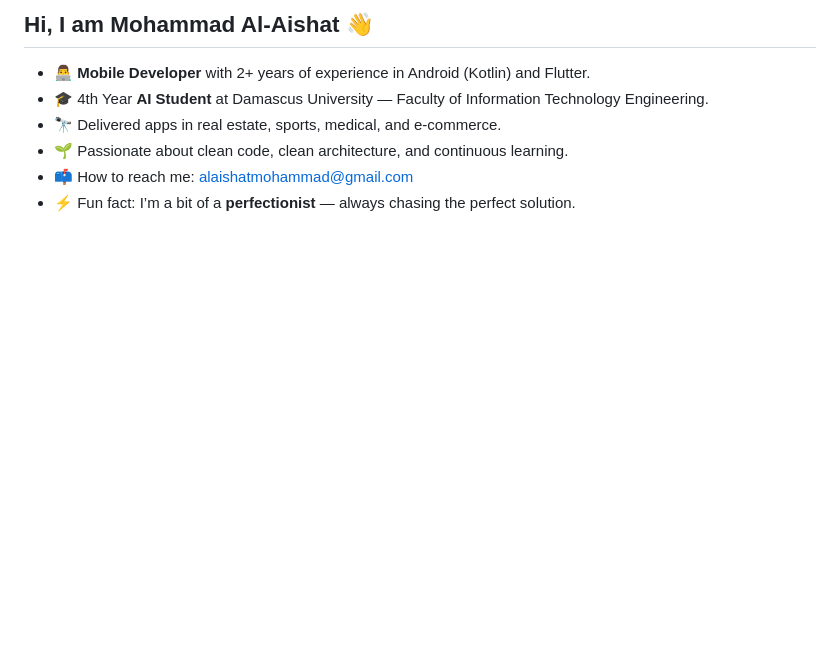
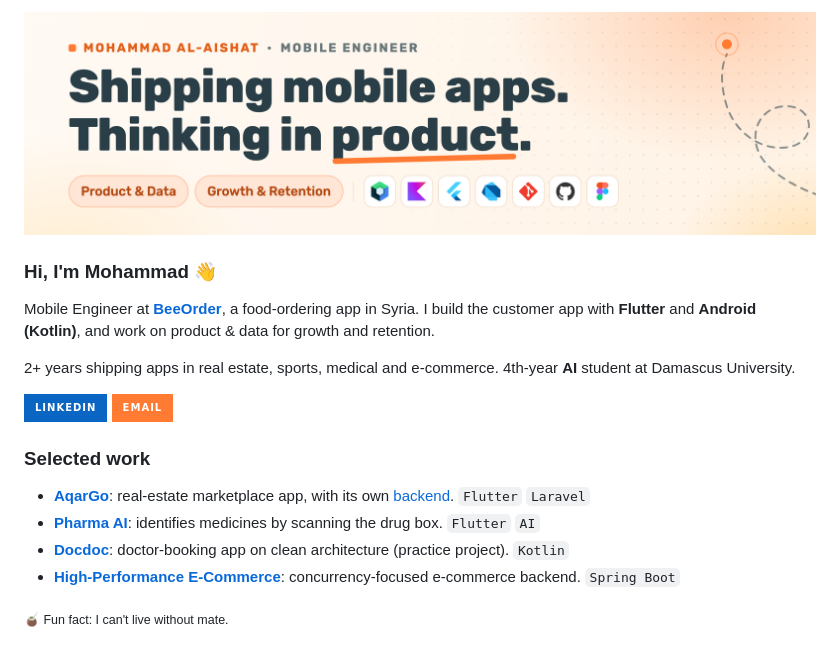
Before and after one commit to MohammadMarwan2005/MohammadMarwan2005, a Markdown page: README.md, the part around the change. Drawn GitHub-style; pictures changed too: assets/banner-light.png (added); badges without logos; blank space fills up the shorter version.

Commit message:
New profile README with a banner
Banner in the same look as the LinkedIn cover (dark and light, chosen by
the visitor's theme), a shorter intro, contact badges, and a selected-work
list. Fixes the broken email link.

Co-Authored-By: Claude Opus 5.5 <noreply@anthropic.com>

```diff
--- a/README.md
+++ b/README.md
@@ -1,8 +1,22 @@
-## Hi, I am Mohammad Al-Aishat 👋
+<picture>
+  <source media="(prefers-color-scheme: dark)" srcset="assets/banner-dark.png">
+  <img alt="Mohammad Al-Aishat, Mobile Engineer. Shipping mobile apps. Thinking in product. Product & Data, Growth & Retention. Kotlin, Android, Flutter, Dart, Git, GitHub, Figma." src="assets/banner-light.png">
+</picture>
 
-* 👨‍💻 **Mobile Developer** with 2+ years of experience in Android (Kotlin) and Flutter.
-* 🎓 4th Year **AI Student** at Damascus University — Faculty of Information Technology Engineering.
-* 🔭 Delivered apps in real estate, sports, medical, and e-commerce.
-* 🌱 Passionate about clean code, clean architecture, and continuous learning.
-* 📫 How to reach me: [alaishatmohammad@gmail.com](alaishatmohammad@gmail.com)
-* ⚡ Fun fact: I’m a bit of a **perfectionist** — always chasing the perfect solution.
+### Hi, I'm Mohammad 👋
+
+Mobile Engineer at **[BeeOrder](https://www.beeorder.com)**, a food-ordering app in Syria. I build the customer app with **Flutter** and **Android (Kotlin)**, and work on product & data for growth and retention.
+
+2+ years shipping apps in real estate, sports, medical and e-commerce. 4th-year **AI** student at Damascus University.
+
+<a href="https://www.linkedin.com/in/mohammad-al-aishat-521362206/"><img src="https://img.shields.io/badge/LinkedIn-0A66C2?style=for-the-badge&logo=linkedin&logoColor=white" alt="LinkedIn"></a>
+<a href="mailto:alaishatmohammad@gmail.com"><img src="https://img.shields.io/badge/Email-FF7A32?style=for-the-badge&logo=gmail&logoColor=white" alt="Email"></a>
+
+### Selected work
+
+- **[AqarGo](https://github.com/MohammadMarwan2005/aqar-go)**: real-estate marketplace app, with its own [backend](https://github.com/MohammadMarwan2005/AqarGo-Backend). `Flutter` `Laravel`
+- **[Pharma AI](https://github.com/MohammadMarwan2005/pharma-ai)**: identifies medicines by scanning the drug box. `Flutter` `AI`
+- **[Docdoc](https://github.com/MohammadMarwan2005/clean.docdoc)**: doctor-booking app on clean architecture (practice project). `Kotlin`
+- **[High-Performance E-Commerce](https://github.com/MohammadMarwan2005/High-Performance-E-Commerce)**: concurrency-focused e-commerce backend. `Spring Boot`
+
+<sub>🧉 Fun fact: I can't live without mate.</sub>
```
Also changed, not shown: 1 other file.
